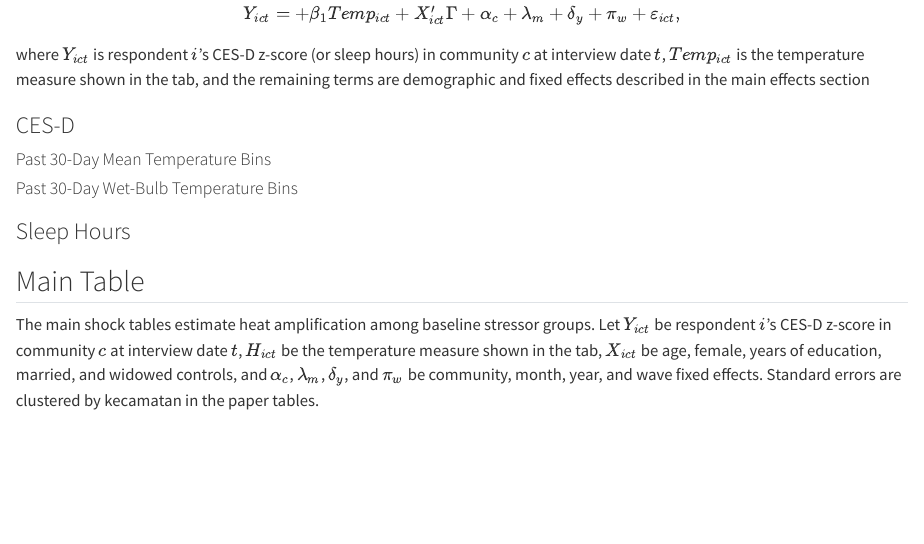
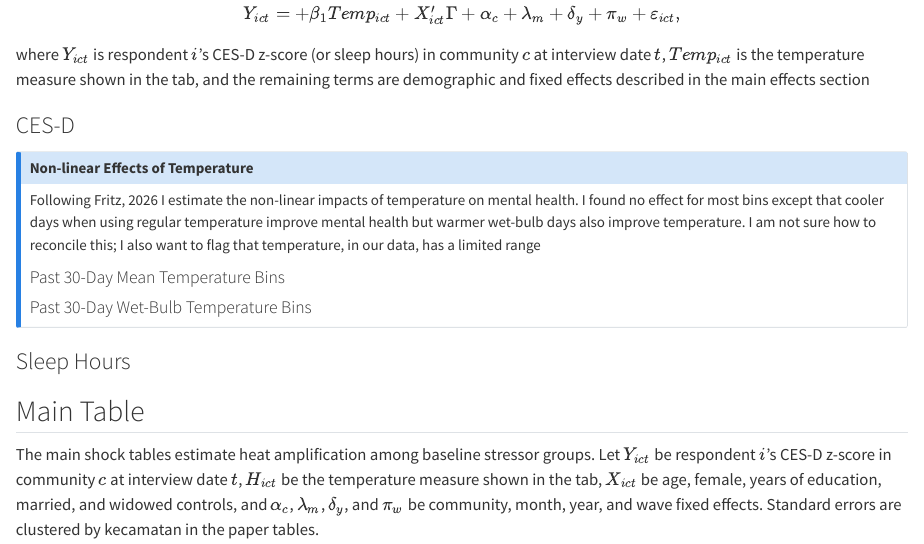
Before and after one commit to SimonMTaye/temperature-mental-health, a Quarto document (code/preview/preview.qmd): the page in a window 1100 px wide, from 380 px down. Rendered offline with R 4.5, knitr and Pandoc in place of Quarto, with nearby package versions; the code chunks are not run, so their results and figures are left out.

Commit message:
Add disclaimer

````diff
--- a/code/preview/preview.qmd
+++ b/code/preview/preview.qmd
@@ -117,6 +117,12 @@ make_regression_table(
 )
 ```
 
+::: {.callout-note title="Non-linear Effects of Temperature" collapse=true}
+
+Following Fritz, 2026 I estimate the non-linear impacts of temperature on mental health. I found no effect for most bins except that cooler days  when using regular temperature improve mental health but warmer wet-bulb days also improve temperature. I am not sure how to reconcile this; I also want to flag that temperature, in our data, has a limited range
+
+::: {.panel-tabset}
+
 #### Past 30-Day Mean Temperature Bins
 
 ```{python}
````
Also changed, not shown: code/preview/preview.qmd (4 more changed lines), 1 other file.
